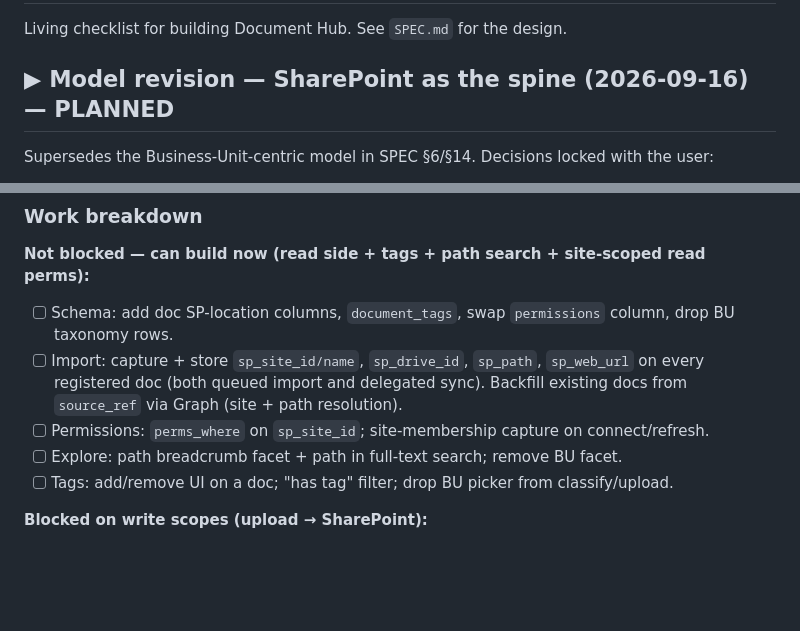
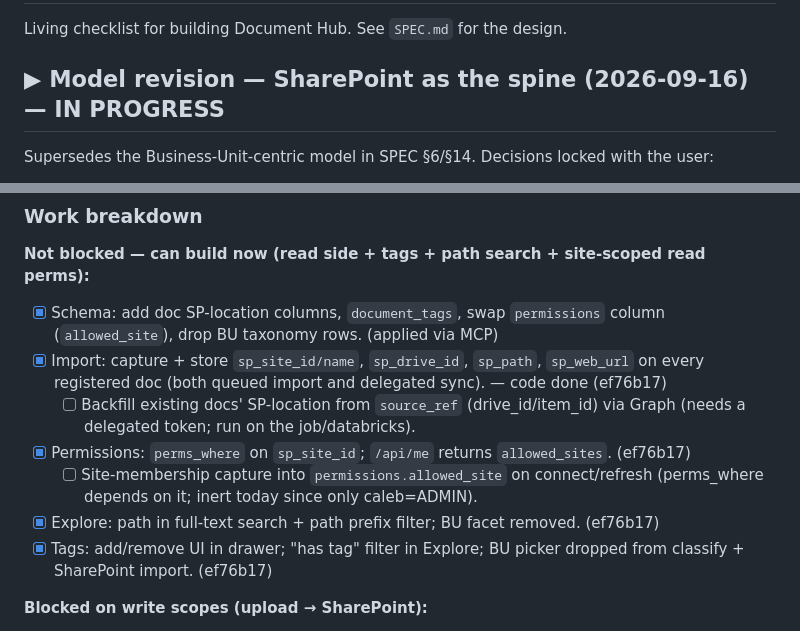
Before and after one commit to HyprPixl/plains-document-management, a Markdown page: PLAN.md, 2 parts joined by grey strips. Drawn GitHub-style; blank space fills up the shorter version.

Commit message:
PLAN: mark SharePoint-as-spine read slice done; backfill + site-capture pending
Co-Authored-By: Claude Opus 4.8 <noreply@anthropic.com>

```diff
--- a/PLAN.md
+++ b/PLAN.md
@@ -2,7 +2,7 @@
 
 Living checklist for building Document Hub. See `SPEC.md` for the design.
 
-## ▶ Model revision — SharePoint as the spine (2026-09-16) — PLANNED
+## ▶ Model revision — SharePoint as the spine (2026-09-16) — IN PROGRESS
 
 Supersedes the Business-Unit-centric model in SPEC §6/§14. Decisions locked with the user:
 
@@ -39,14 +39,18 @@ Supersedes the Business-Unit-centric model in SPEC §6/§14. Decisions locked wi
 
 ### Work breakdown
 **Not blocked — can build now (read side + tags + path search + site-scoped read perms):**
-- [ ] Schema: add doc SP-location columns, `document_tags`, swap `permissions` column, drop BU
-      taxonomy rows.
-- [ ] Import: capture + store `sp_site_id/name`, `sp_drive_id`, `sp_path`, `sp_web_url` on every
-      registered doc (both queued import and delegated sync). Backfill existing docs from
-      `source_ref` via Graph (site + path resolution).
-- [ ] Permissions: `perms_where` on `sp_site_id`; site-membership capture on connect/refresh.
-- [ ] Explore: path breadcrumb facet + path in full-text search; remove BU facet.
-- [ ] Tags: add/remove UI on a doc; "has tag" filter; drop BU picker from classify/upload.
+- [x] Schema: add doc SP-location columns, `document_tags`, swap `permissions` column
+      (`allowed_site`), drop BU taxonomy rows. (applied via MCP)
+- [x] Import: capture + store `sp_site_id/name`, `sp_drive_id`, `sp_path`, `sp_web_url` on every
+      registered doc (both queued import and delegated sync). — code done (ef76b17)
+  - [ ] Backfill existing docs' SP-location from `source_ref` (drive_id/item_id) via Graph
+        (needs a delegated token; run on the job/databricks).
+- [x] Permissions: `perms_where` on `sp_site_id`; `/api/me` returns `allowed_sites`. (ef76b17)
+  - [ ] Site-membership capture into `permissions.allowed_site` on connect/refresh (perms_where
+        depends on it; inert today since only caleb=ADMIN).
+- [x] Explore: path in full-text search + path prefix filter; BU facet removed. (ef76b17)
+- [x] Tags: add/remove UI in drawer; "has tag" filter in Explore; BU picker dropped from
+      classify + SharePoint import. (ef76b17)
 
 **Blocked on write scopes (upload → SharePoint):**
 - [ ] **External:** expand delegated scopes to `Files.ReadWrite.All` / `Sites.ReadWrite.All` →
```
